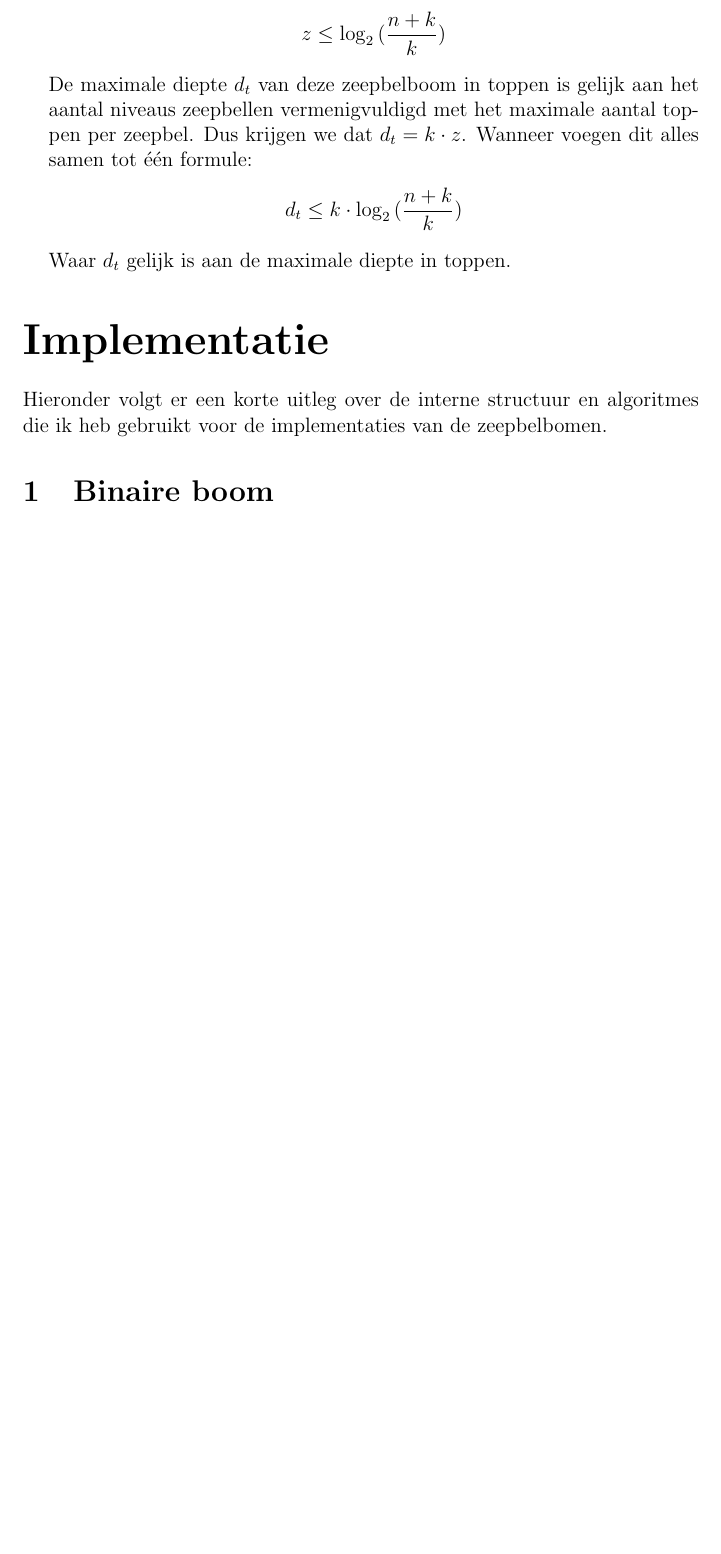
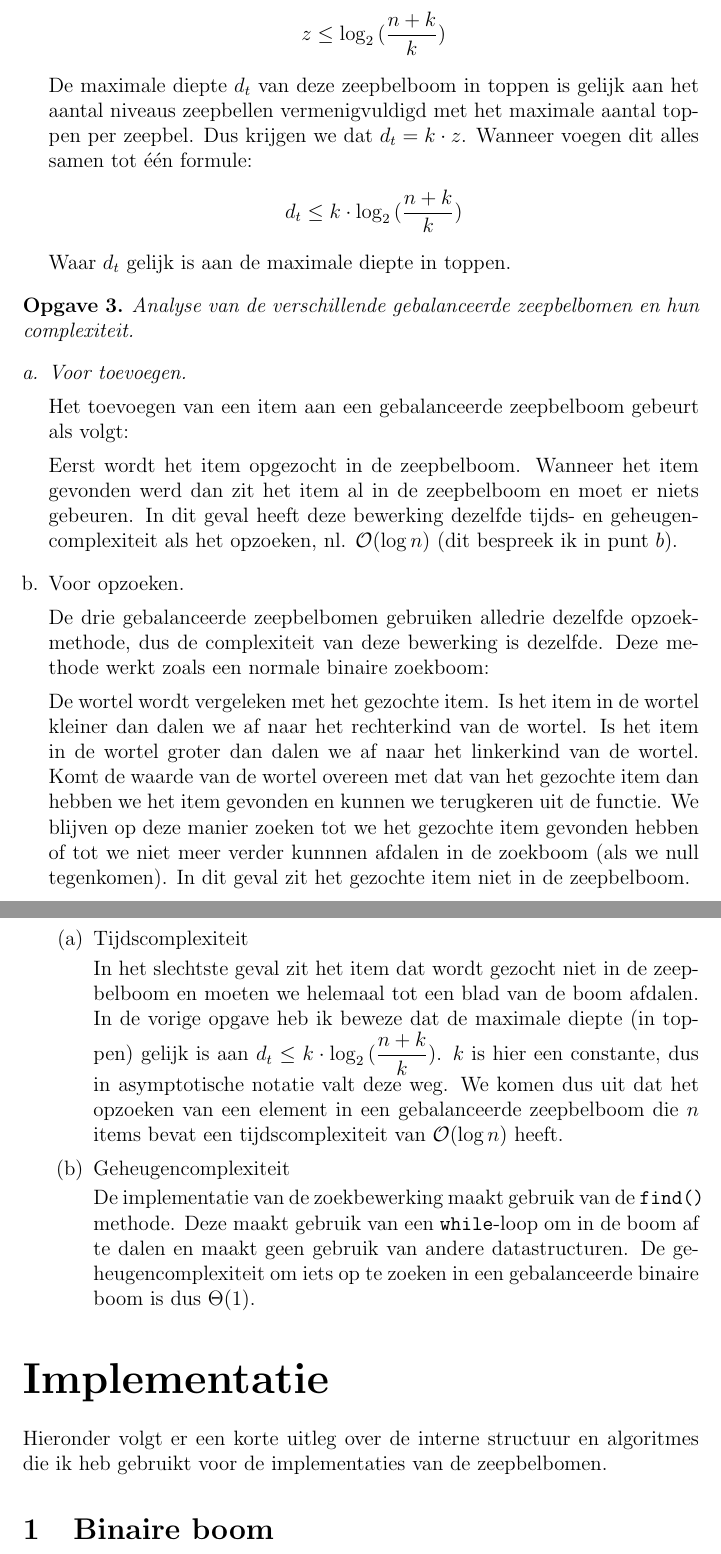
Before and after one commit to rien/Project-BubbleTree, a LaTeX document (verslag/verslag.tex): part of page 3 of 6 before the commit and two parts of pages 3 and 4 of 8 after it, the two joined at a grey line, cut so that both start at the same text, the shorter picture padded with empty space. Compiled offline with pdfLaTeX.

Commit message:
Testen aangepast en verslag schrijven.

```diff
--- a/verslag/verslag.tex
+++ b/verslag/verslag.tex
@@ -10,6 +10,7 @@
     \usepackage{graphicx}
     \usepackage{tikz}
     \usepackage{pgfplots}
+    \usepackage{pgfplotstable}
     \pgfplotsset{compat=1.10}
     \usetikzlibrary{shapes.geometric,arrows,fit,matrix,positioning}
     \tikzset
@@ -134,6 +135,43 @@
     \endgroup
 \end{enumerate}
     \end{opgave}
+    \begin{opgave}
+        Analyse van de verschillende gebalanceerde zeepbelbomen en hun complexiteit.
+        \begin{enumerate}[a.]
+            \item Voor toevoegen.
+
+                \normalfont
+                Het toevoegen van een item aan een gebalanceerde zeepbelboom gebeurt als volgt:
+
+                Eerst wordt het item opgezocht in de zeepbelboom.
+                Wanneer het item gevonden werd dan zit het item al in de zeepbelboom en moet er niets gebeuren.
+                In dit geval heeft deze bewerking dezelfde tijds- en geheugencomplexiteit als het opzoeken, nl. $\mathcal{O}(\log n)$ (dit bespreek ik in punt $b$).
+            \item Voor opzoeken.
+
+                \normalfont
+                De drie gebalanceerde zeepbelbomen gebruiken alledrie dezelfde opzoekmethode, dus de complexiteit van deze bewerking is dezelfde.
+                Deze methode werkt zoals een normale binaire zoekboom:
+
+                De wortel wordt vergeleken met het gezochte item. Is het item in de wortel kleiner dan dalen we af naar het rechterkind van de wortel.
+                Is het item in de wortel groter dan dalen we af naar het linkerkind van de wortel.
+                Komt de waarde van de wortel overeen met dat van het gezochte item dan hebben we het item gevonden en kunnen we terugkeren uit de functie.
+                We blijven op deze manier zoeken tot we het gezochte item gevonden hebben of tot we niet meer verder kunnnen afdalen in de zoekboom (als we null tegenkomen).
+                In dit geval zit het gezochte item niet in de zeepbelboom.
+
+                \begin{enumerate}
+                    \item Tijdscomplexiteit
+
+                In het slechtste geval zit het item dat wordt gezocht niet in de zeepbelboom en moeten we helemaal tot een blad van de boom afdalen.
+                In de vorige opgave heb ik beweze dat de maximale diepte (in toppen) gelijk is aan $d_t \le k \cdot \log_2{(\dfrac{n+k}{k})}$.
+                $k$ is hier een constante, dus in asymptotische notatie valt deze weg.
+                We komen dus uit dat het opzoeken van een element in een gebalanceerde zeepbelboom die $n$ items bevat een tijdscomplexiteit van $\mathcal{O}(\log n)$ heeft.
+            \item Geheugencomplexiteit
+
+                De implementatie van de zoekbewerking maakt gebruik van de {\tt find()} methode. Deze maakt gebruik van een {\tt while}-loop om in de boom af te dalen en maakt geen gebruik van andere datastructuren.
+                De geheugencomplexiteit om iets op te zoeken in een gebalanceerde binaire boom is dus $\Theta(1)$.
+        \end{enumerate}
+        \end{enumerate}
+    \end{opgave}
 
 
 
```
Also changed, not shown: verslag/verslag.pdf, verslag/verslag.tex (3 more changed lines), 6 other files.
